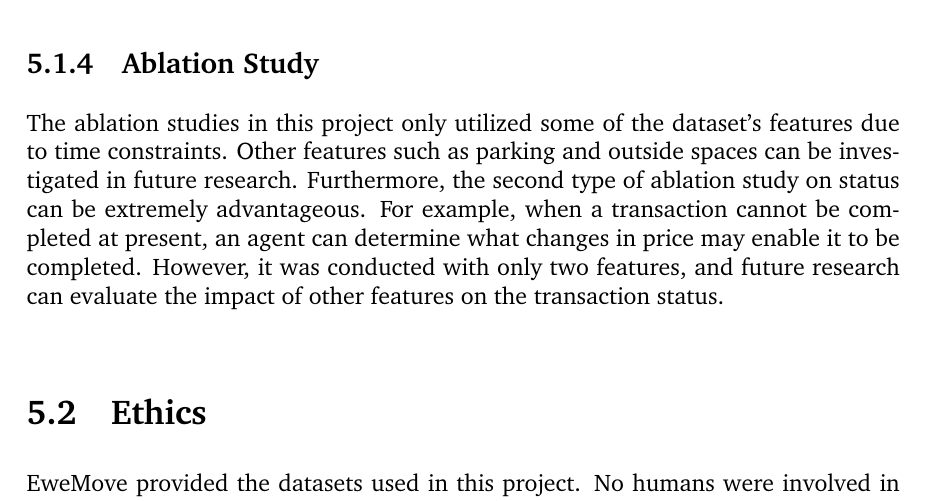
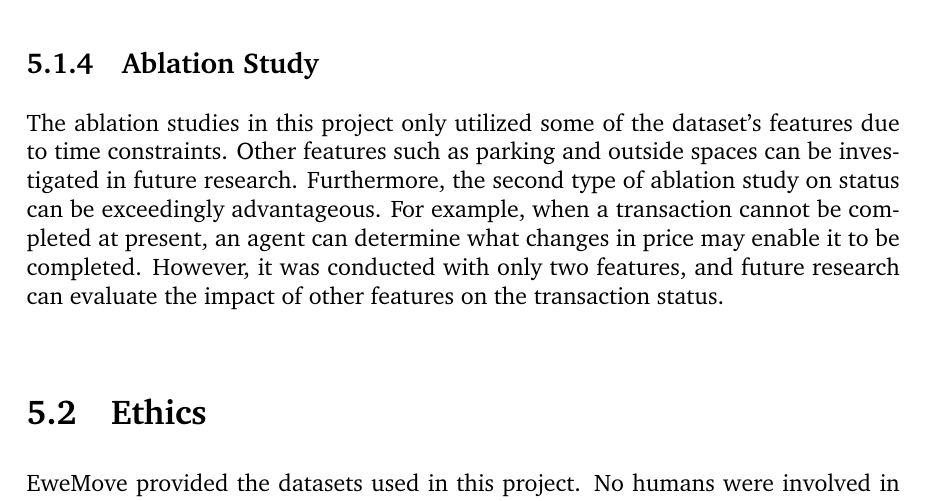
Before and after one commit to luowx0905/Individual-Project, a LaTeX thesis (Final Report/main.tex): part of page 66 of 69, cut so that both start at the same text. Compiled offline with pdfLaTeX.

Commit message:
Final report
ablation

```diff
--- a/Final Report/main.tex
+++ b/Final Report/main.tex
@@ -1621,7 +1621,7 @@ The hyperparameters were tuned sequentially when training the complex model for
 In this project, only neural networks were developed, and their performance was comparable to those created by \citet{RN37}. However, there are other available ML algorithms. \citet{RN17} stated that the random forest has the best performance in their study, whereas \citet{RN20} argued that XGBoost is the model with the highest accuracy instead of the random forest. The models utilized in their research and the models reviewed in section \ref{model_review} should be attempted so that the accuracy of predicting the property transaction can be improved.
 
 \subsection{Ablation Study}
-The ablation studies in this project only utilized some of the dataset's features due to time constraints. Other features such as parking and outside spaces can be investigated in future research. Furthermore, the second type of ablation study on status can be extremely advantageous. For example, when a transaction cannot be completed at present, an agent can determine what changes in price may enable it to be completed. However, it was conducted with only two features, and future research can evaluate the impact of other features on the transaction status.
+The ablation studies in this project only utilized some of the dataset's features due to time constraints. Other features such as parking and outside spaces can be investigated in future research. Furthermore, the second type of ablation study on status can be exceedingly advantageous. For example, when a transaction cannot be completed at present, an agent can determine what changes in price may enable it to be completed. However, it was conducted with only two features, and future research can evaluate the impact of other features on the transaction status.
 
 \section{Ethics}
 EweMove provided the datasets used in this project. No humans were involved in the data preparation phase, and all the data in the datasets were anonymous and unidentifiable, meaning there were no potential privacy concerns. In addition, the General Data Protection Regulation (EU) was adhered to throughout the development of the project to prevent data abuse and leakage.
```
Also changed, not shown: 2 other files.
